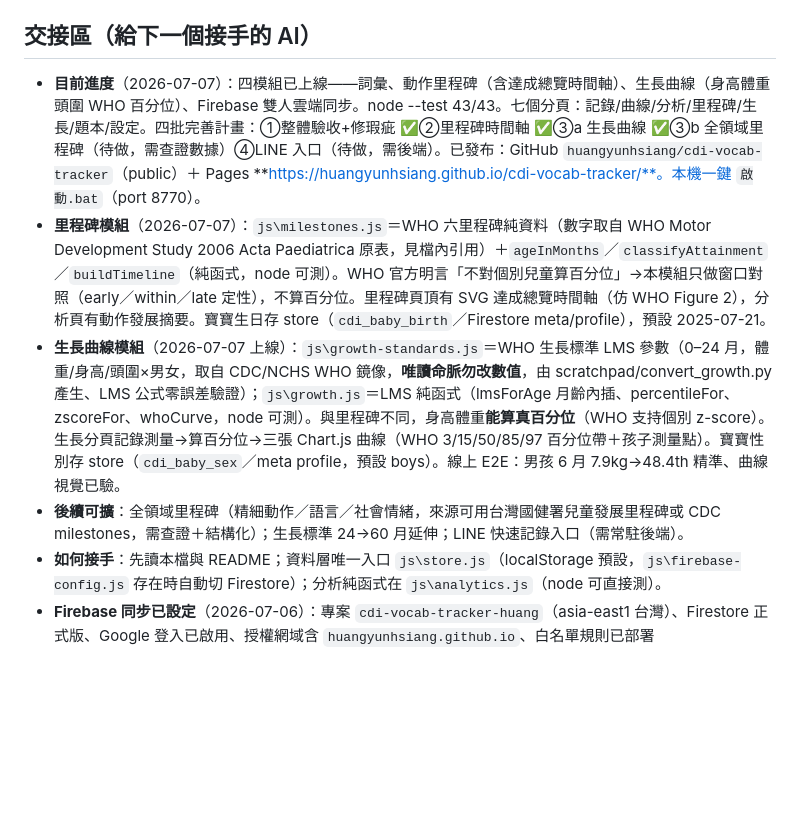
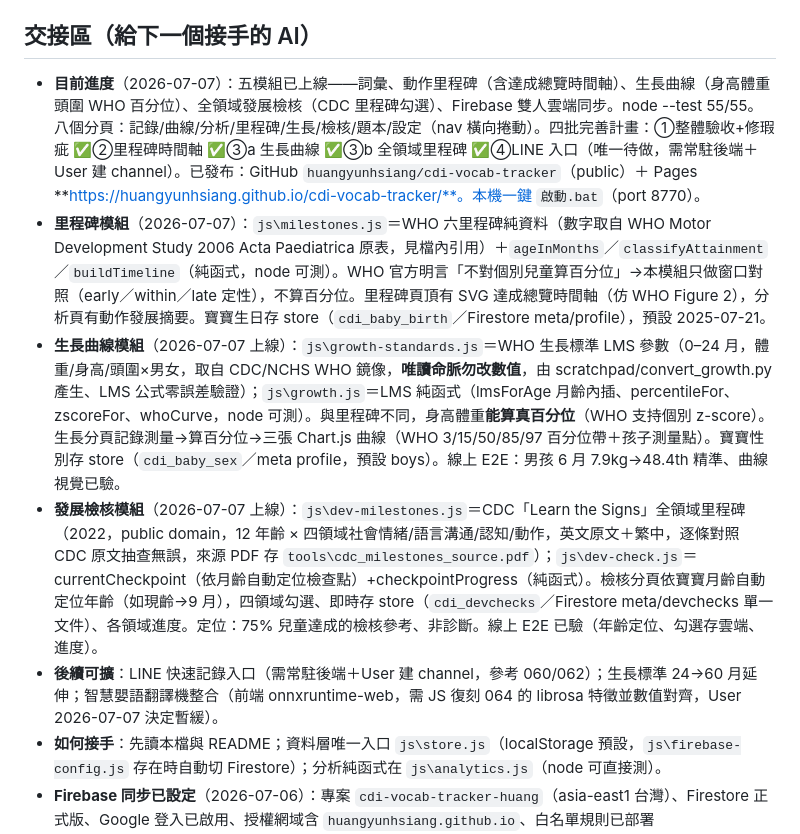
Before and after one commit to huangyunhsiang/cdi-vocab-tracker, a Markdown page: 專案說明.md, the part around the change. Rendered like a GitHub page; blank space fills up the shorter version.

Commit message:
交接區：全領域發展檢核模組上線；四批計畫僅剩 LINE

```diff
--- a/專案說明.md
+++ b/專案說明.md
@@ -19,10 +19,11 @@
 MCDI-T 正式題本有版權，**任何情況都不得把題本詞項寫進 repo**；題本走使用者本機檔案載入（`js\wordlist-loader.js`）。
 
 ## 交接區（給下一個接手的 AI）
-- **目前進度**（2026-07-07）：四模組已上線——詞彙、動作里程碑（含達成總覽時間軸）、生長曲線（身高體重頭圍 WHO 百分位）、Firebase 雙人雲端同步。node --test 43/43。七個分頁：記錄/曲線/分析/里程碑/生長/題本/設定。四批完善計畫：①整體驗收+修瑕疵 ✅②里程碑時間軸 ✅③a 生長曲線 ✅③b 全領域里程碑（待做，需查證數據）④LINE 入口（待做，需後端）。已發布：GitHub `huangyunhsiang/cdi-vocab-tracker`（public）＋ Pages **https://huangyunhsiang.github.io/cdi-vocab-tracker/**。本機一鍵 `啟動.bat`（port 8770）。
+- **目前進度**（2026-07-07）：五模組已上線——詞彙、動作里程碑（含達成總覽時間軸）、生長曲線（身高體重頭圍 WHO 百分位）、全領域發展檢核（CDC 里程碑勾選）、Firebase 雙人雲端同步。node --test 55/55。八個分頁：記錄/曲線/分析/里程碑/生長/檢核/題本/設定（nav 橫向捲動）。四批完善計畫：①整體驗收+修瑕疵 ✅②里程碑時間軸 ✅③a 生長曲線 ✅③b 全領域里程碑 ✅④LINE 入口（唯一待做，需常駐後端＋User 建 channel）。已發布：GitHub `huangyunhsiang/cdi-vocab-tracker`（public）＋ Pages **https://huangyunhsiang.github.io/cdi-vocab-tracker/**。本機一鍵 `啟動.bat`（port 8770）。
 - **里程碑模組**（2026-07-07）：`js\milestones.js`＝WHO 六里程碑純資料（數字取自 WHO Motor Development Study 2006 Acta Paediatrica 原表，見檔內引用）＋`ageInMonths`／`classifyAttainment`／`buildTimeline`（純函式，node 可測）。WHO 官方明言「不對個別兒童算百分位」→本模組只做窗口對照（early／within／late 定性），不算百分位。里程碑頁頂有 SVG 達成總覽時間軸（仿 WHO Figure 2），分析頁有動作發展摘要。寶寶生日存 store（`cdi_baby_birth`／Firestore meta/profile），預設 2025-07-21。
 - **生長曲線模組**（2026-07-07 上線）：`js\growth-standards.js`＝WHO 生長標準 LMS 參數（0–24 月，體重/身高/頭圍×男女，取自 CDC/NCHS WHO 鏡像，**唯讀命脈勿改數值**，由 scratchpad/convert_growth.py 產生、LMS 公式零誤差驗證）；`js\growth.js`＝LMS 純函式（lmsForAge 月齡內插、percentileFor、zscoreFor、whoCurve，node 可測）。與里程碑不同，身高體重**能算真百分位**（WHO 支持個別 z-score）。生長分頁記錄測量→算百分位→三張 Chart.js 曲線（WHO 3/15/50/85/97 百分位帶＋孩子測量點）。寶寶性別存 store（`cdi_baby_sex`／meta profile，預設 boys）。線上 E2E：男孩 6 月 7.9kg→48.4th 精準、曲線視覺已驗。
-- **後續可擴**：全領域里程碑（精細動作／語言／社會情緒，來源可用台灣國健署兒童發展里程碑或 CDC milestones，需查證＋結構化）；生長標準 24→60 月延伸；LINE 快速記錄入口（需常駐後端）。
+- **發展檢核模組**（2026-07-07 上線）：`js\dev-milestones.js`＝CDC「Learn the Signs」全領域里程碑（2022，public domain，12 年齡 × 四領域社會情緒/語言溝通/認知/動作，英文原文＋繁中，逐條對照 CDC 原文抽查無誤，來源 PDF 存 `tools\cdc_milestones_source.pdf`）；`js\dev-check.js`＝currentCheckpoint（依月齡自動定位檢查點）+checkpointProgress（純函式）。檢核分頁依寶寶月齡自動定位年齡（如現齡→9 月），四領域勾選、即時存 store（`cdi_devchecks`／Firestore meta/devchecks 單一文件）、各領域進度。定位：75% 兒童達成的檢核參考、非診斷。線上 E2E 已驗（年齡定位、勾選存雲端、進度）。
+- **後續可擴**：LINE 快速記錄入口（需常駐後端＋User 建 channel，參考 060/062）；生長標準 24→60 月延伸；智慧嬰語翻譯機整合（前端 onnxruntime-web，需 JS 復刻 064 的 librosa 特徵並數值對齊，User 2026-07-07 決定暫緩）。
 - **如何接手**：先讀本檔與 README；資料層唯一入口 `js\store.js`（localStorage 預設，`js\firebase-config.js` 存在時自動切 Firestore）；分析純函式在 `js\analytics.js`（node 可直接測）。
 - **Firebase 同步已設定**（2026-07-06）：專案 `cdi-vocab-tracker-huang`（asia-east1 台灣）、Firestore 正式版、Google 登入已啟用、授權網域含 `huangyunhsiang.github.io`、白名單規則已部署（`smalltain@gmail.com`＝恬恬／媽媽、`bear2031@gmail.com`＝雲祥／爸爸，2026-07-06 確認）。`js\firebase-config.js` 已入版控（web 設定客戶端公開，安全靠規則白名單）。App 邏輯：未登入走 localStorage，設定頁按「使用 Google 登入」後切 Firestore，首次登入自動遷移本機資料。**最後一步「實際用 Google 帳號登入」需 User 本人做**（帳號認證不由 AI 代做）。恬恬老師真正的 Gmail 若非 bear2031，需補進 `firebase\firestore.rules` 白名單後 `firebase deploy --only firestore:rules`。
 - **待辦 / 下一步**：①雲祥（bear2031）與恬恬（smalltain）各自在 App 設定頁完成一次 Google 登入，驗證雙裝置同步（白名單兩人皆已就緒）；②Phase 2：LINE 快速記錄入口（需常駐後端，參考 060/062）。
```
